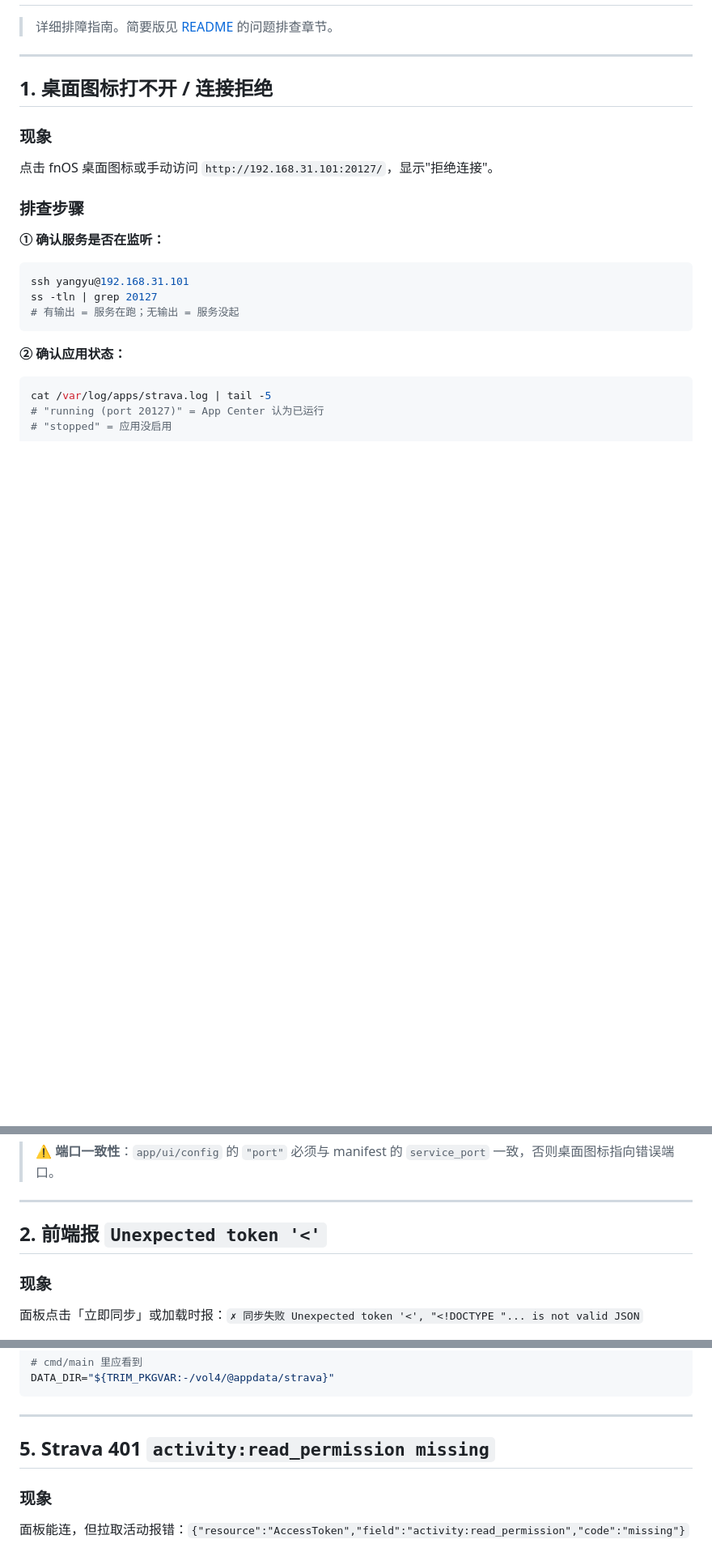
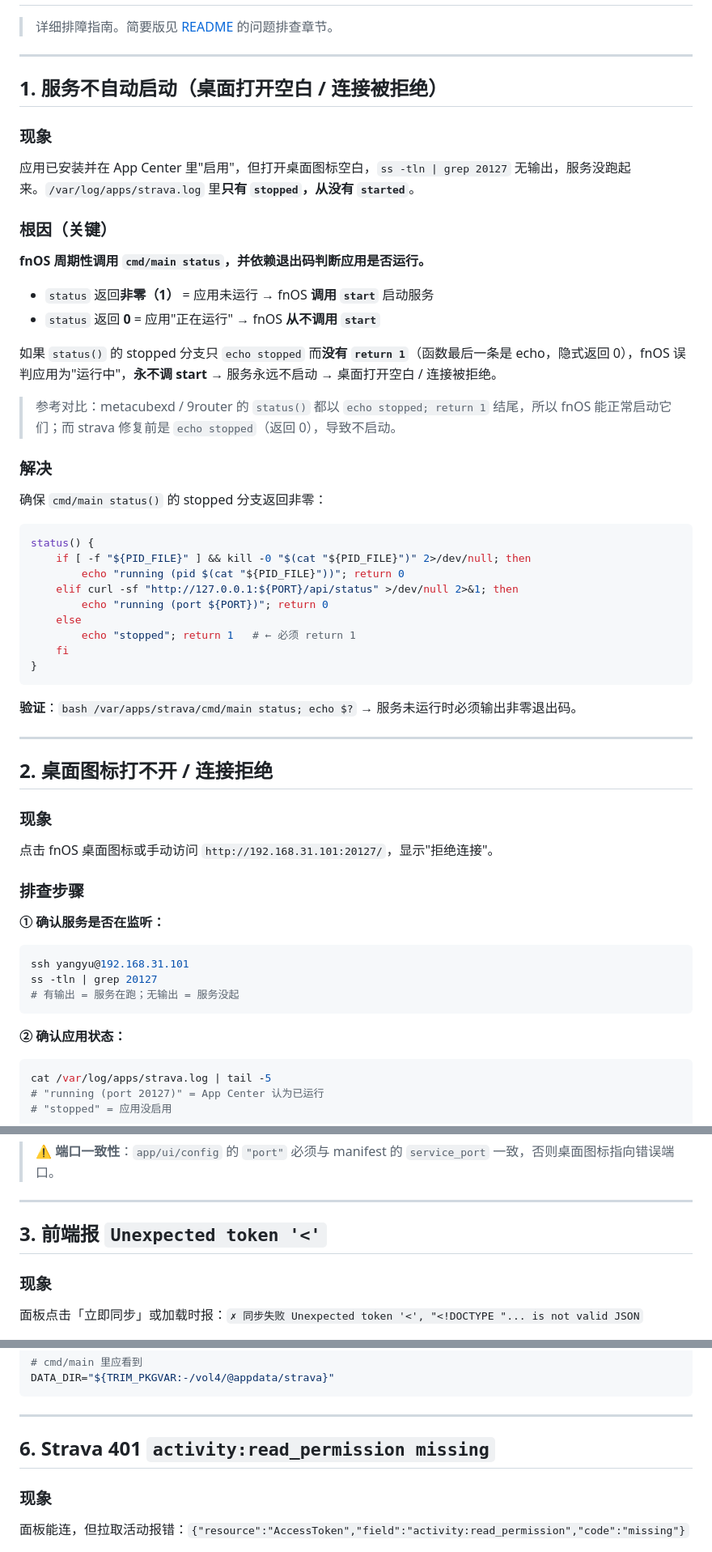
Before and after one commit to techysy/strava-panel, a Markdown page: TROUBLESHOOTING.md, 3 parts joined by grey strips. Shown at 81% size. GitHub-like rendering; blank space fills up the shorter version.

Commit message:
docs: TROUBLESHOOTING 新增 status 退出码坑 + SO_REUSEADDR 排障

````diff
--- a/TROUBLESHOOTING.md
+++ b/TROUBLESHOOTING.md
@@ -4,7 +4,38 @@
 
 ---
 
-## 1. 桌面图标打不开 / 连接拒绝
+## 1. 服务不自动启动（桌面打开空白 / 连接被拒绝）
+
+### 现象
+应用已安装并在 App Center 里"启用"，但打开桌面图标空白，`ss -tln | grep 20127` 无输出，服务没跑起来。`/var/log/apps/strava.log` 里**只有 `stopped`，从没有 `started`**。
+
+### 根因（关键）
+**fnOS 周期性调用 `cmd/main status`，并依赖退出码判断应用是否运行。**
+- `status` 返回**非零（1）** = 应用未运行 → fnOS **调用 `start`** 启动服务
+- `status` 返回 **0** = 应用"正在运行" → fnOS **从不调用 `start`**
+
+如果 `status()` 的 stopped 分支只 `echo stopped` 而**没有 `return 1`**（函数最后一条是 echo，隐式返回 0），fnOS 误判应用为"运行中"，**永不调 start** → 服务永远不启动 → 桌面打开空白 / 连接被拒绝。
+
+> 参考对比：metacubexd / 9router 的 `status()` 都以 `echo stopped; return 1` 结尾，所以 fnOS 能正常启动它们；而 strava 修复前是 `echo stopped`（返回 0），导致不启动。
+
+### 解决
+确保 `cmd/main status()` 的 stopped 分支返回非零：
+```bash
+status() {
+    if [ -f "${PID_FILE}" ] && kill -0 "$(cat "${PID_FILE}")" 2>/dev/null; then
+        echo "running (pid $(cat "${PID_FILE}"))"; return 0
+    elif curl -sf "http://127.0.0.1:${PORT}/api/status" >/dev/null 2>&1; then
+        echo "running (port ${PORT})"; return 0
+    else
+        echo "stopped"; return 1   # ← 必须 return 1
+    fi
+}
+```
+**验证**：`bash /var/apps/strava/cmd/main status; echo $?` → 服务未运行时必须输出非零退出码。
+
+---
+
+## 2. 桌面图标打不开 / 连接拒绝
 
 ### 现象
 点击 fnOS 桌面图标或手动访问 `http://192.168.31.101:20127/`，显示"拒绝连接"。
@@ -38,7 +69,7 @@ cat /var/log/apps/strava.log | tail -5
 
 ---
 
-## 2. 前端报 `Unexpected token '<'`
+## 3. 前端报 `Unexpected token '<'`
 
 ### 现象
 面板点击「立即同步」或加载时报：`✗ 同步失败 Unexpected token '<', "<!DOCTYPE "... is not valid JSON`
@@ -103,7 +141,7 @@ DATA_DIR="${TRIM_PKGVAR:-/vol4/@appdata/strava}"
 
 ---
 
-## 5. Strava 401 `activity:read_permission missing`
+## 6. Strava 401 `activity:read_permission missing`
 
 ### 现象
 面板能连，但拉取活动报错：`{"resource":"AccessToken","field":"activity:read_permission","code":"missing"}`
````
Also changed, not shown: other parts of TROUBLESHOOTING.md (+14 -7 lines).
